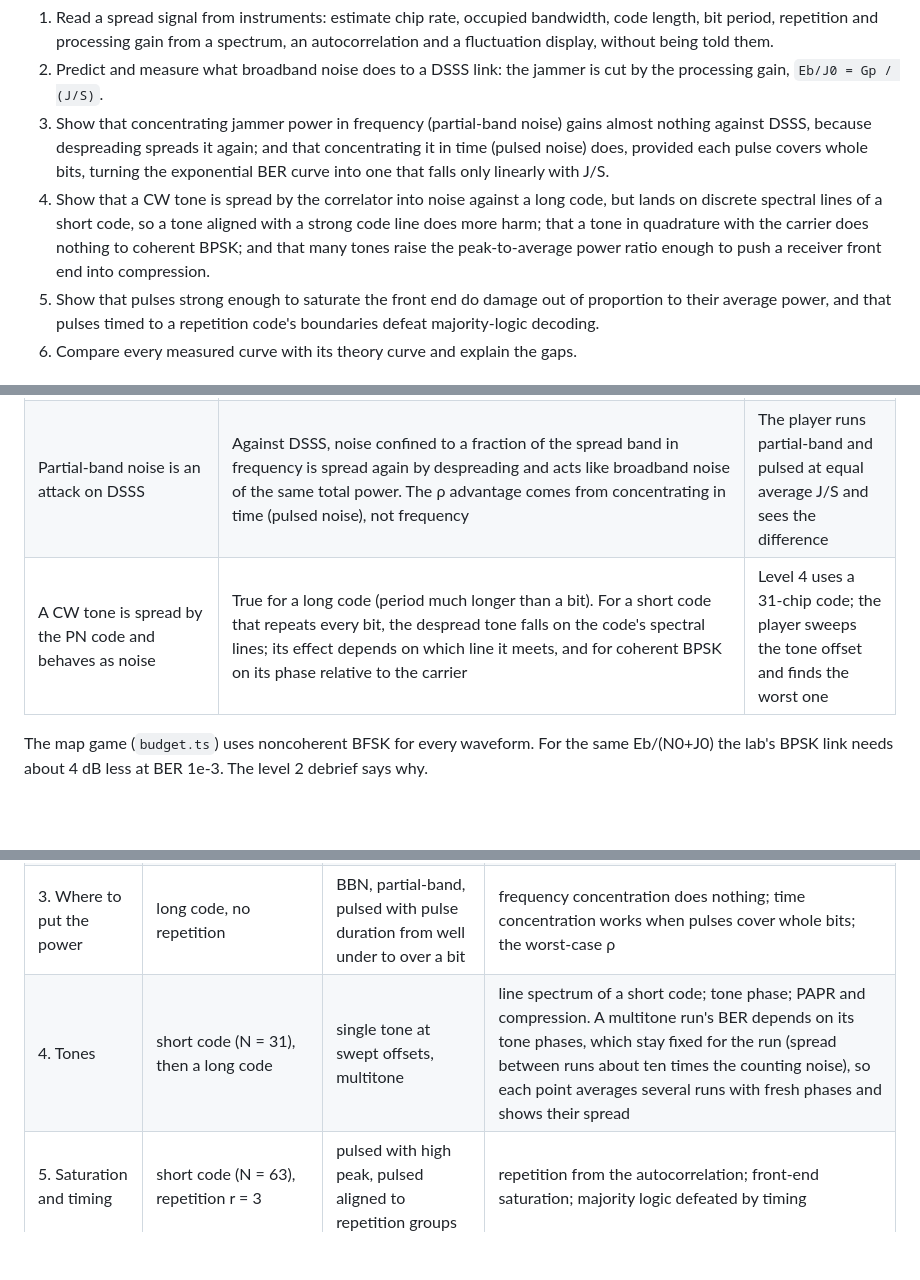
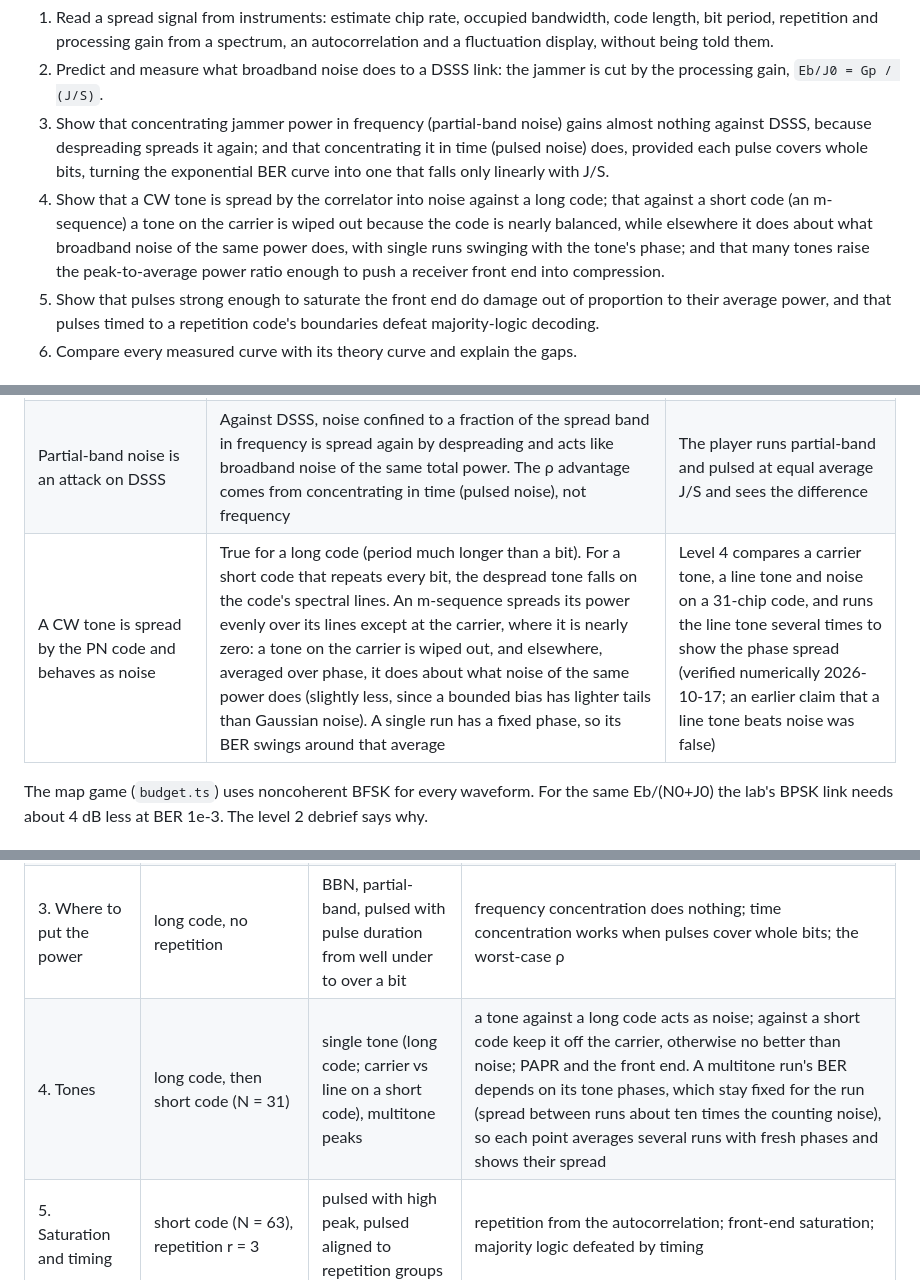
Before and after one commit to kglavin/windjam, a Markdown page: docs/design-link-lab.md, 3 parts joined by grey strips. GitHub-like rendering; blank space fills up the shorter version.

Commit message:
Design note: correct the short-code tone claim (a line tone does not beat noise)

```diff
--- a/docs/design-link-lab.md
+++ b/docs/design-link-lab.md
@@ -11,7 +11,7 @@ By the end of the DSSS levels a player can:
 1. Read a spread signal from instruments: estimate chip rate, occupied bandwidth, code length, bit period, repetition and processing gain from a spectrum, an autocorrelation and a fluctuation display, without being told them.
 2. Predict and measure what broadband noise does to a DSSS link: the jammer is cut by the processing gain, `Eb/J0 = Gp / (J/S)`.
 3. Show that concentrating jammer power in frequency (partial-band noise) gains almost nothing against DSSS, because despreading spreads it again; and that concentrating it in time (pulsed noise) does, provided each pulse covers whole bits, turning the exponential BER curve into one that falls only linearly with J/S.
-4. Show that a CW tone is spread by the correlator into noise against a long code, but lands on discrete spectral lines of a short code, so a tone aligned with a strong code line does more harm; that a tone in quadrature with the carrier does nothing to coherent BPSK; and that many tones raise the peak-to-average power ratio enough to push a receiver front end into compression.
+4. Show that a CW tone is spread by the correlator into noise against a long code; that against a short code (an m-sequence) a tone on the carrier is wiped out because the code is nearly balanced, while elsewhere it does about what broadband noise of the same power does, with single runs swinging with the tone's phase; and that many tones raise the peak-to-average power ratio enough to push a receiver front end into compression.
 5. Show that pulses strong enough to saturate the front end do damage out of proportion to their average power, and that pulses timed to a repetition code's boundaries defeat majority-logic decoding.
 6. Compare every measured curve with its theory curve and explain the gaps.
 
@@ -23,7 +23,7 @@ The lab models coherent BPSK chips (D1). It must not repeat three loose statemen
 |---|---|---|
 | Partial-band noise over fraction ρ gives `Pe = (ρ/2) exp(-ρ Eb/(N0+J0))`, and an optimised ρ makes BER linear in J/S | That expression is the partial-band result for a noncoherent modulation (the frequency-hopping case): DPSK as written; noncoherent BFSK, which the map game uses, carries a factor of 2 in the exponent, `(ρ/2) exp(-ρ Eb/(2 J0))` with N0 neglected, worst case `ρ* = 2/(Eb/J0)` giving `Pe = e⁻¹/(Eb/J0)`. For coherent BPSK the partial-band-in-time result is `Pe = (1-ρ) Q(√(2Eb/N0)) + ρ Q(√(2ρEb/(ρN0 + J0)))`, valid when each pulse covers whole bits. Its worst case, `ρ* ≈ 0.709 / (Eb/J0)`, gives `Pe ≈ 0.083 / (Eb/J0)`: linear in J/S, as the notes say, with a different constant | Both curves are drawn; the measured pulsed-noise BER follows the BPSK one |
 | Partial-band noise is an attack on DSSS | Against DSSS, noise confined to a fraction of the spread band in frequency is spread again by despreading and acts like broadband noise of the same total power. The ρ advantage comes from concentrating in time (pulsed noise), not frequency | The player runs partial-band and pulsed at equal average J/S and sees the difference |
-| A CW tone is spread by the PN code and behaves as noise | True for a long code (period much longer than a bit). For a short code that repeats every bit, the despread tone falls on the code's spectral lines; its effect depends on which line it meets, and for coherent BPSK on its phase relative to the carrier | Level 4 uses a 31-chip code; the player sweeps the tone offset and finds the worst one |
+| A CW tone is spread by the PN code and behaves as noise | True for a long code (period much longer than a bit). For a short code that repeats every bit, the despread tone falls on the code's spectral lines. An m-sequence spreads its power evenly over its lines except at the carrier, where it is nearly zero: a tone on the carrier is wiped out, and elsewhere, averaged over phase, it does about what noise of the same power does (slightly less, since a bounded bias has lighter tails than Gaussian noise). A single run has a fixed phase, so its BER swings around that average | Level 4 compares a carrier tone, a line tone and noise on a 31-chip code, and runs the line tone several times to show the phase spread (verified numerically 2026-10-17; an earlier claim that a line tone beats noise was false) |
 
 The map game (`budget.ts`) uses noncoherent BFSK for every waveform. For the same Eb/(N0+J0) the lab's BPSK link needs about 4 dB less at BER 1e-3. The level 2 debrief says why.
 
@@ -137,7 +137,7 @@ Attack efficiency, shown in every debrief: the average J/S and the peak J/S each
 | 1. A quiet signal | short code (N = 63), no repetition; intercept starts too far away to see the signal | none | moving the intercept until the signal rises out of the noise; chip rate and bandwidth from spectrum and autocorrelation; code length from the preamble and the fluctuation display; Gp = N |
 | 2. Processing gain | long code, bit rate given; two links with Gp 10 dB apart; jammer position and power free | BBN | J/S from the scene (distances, powers, path models); measured BER against `Gp/(J/S)`; a 10 dB increase in Gp moves the curve 10 dB and shortens the jammer's effective range; why the lab's BPSK curve sits 4 dB left of the map game's |
 | 3. Where to put the power | long code, no repetition | BBN, partial-band, pulsed with pulse duration from well under to over a bit | frequency concentration does nothing; time concentration works when pulses cover whole bits; the worst-case ρ |
-| 4. Tones | short code (N = 31), then a long code | single tone at swept offsets, multitone | line spectrum of a short code; tone phase; PAPR and compression. A multitone run's BER depends on its tone phases, which stay fixed for the run (spread between runs about ten times the counting noise), so each point averages several runs with fresh phases and shows their spread |
+| 4. Tones | long code, then short code (N = 31) | single tone (long code; carrier vs line on a short code), multitone peaks | a tone against a long code acts as noise; against a short code keep it off the carrier, otherwise no better than noise; PAPR and the front end. A multitone run's BER depends on its tone phases, which stay fixed for the run (spread between runs about ten times the counting noise), so each point averages several runs with fresh phases and shows their spread |
 | 5. Saturation and timing | short code (N = 63), repetition r = 3 | pulsed with high peak, pulsed aligned to repetition groups | repetition from the autocorrelation; front-end saturation; majority logic defeated by timing |
 | 6 (later). Chaos | CSK link | low-power tone, low-level noise | synchronisation of a chaotic decoder fails at power levels a DSSS link ignores |
 
```
